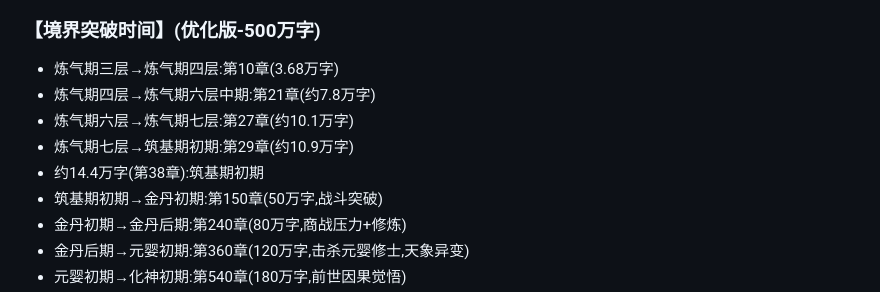
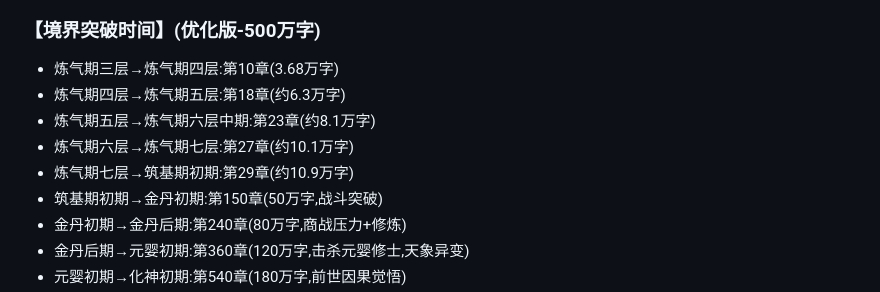
Before and after one commit to HarryTu007/job, a Markdown page: 02_时间线与伏笔回收表.md, the part around the change. GitHub-like rendering.

```diff
--- a/02_时间线与伏笔回收表.md
+++ b/02_时间线与伏笔回收表.md
@@ -643,10 +643,10 @@
 
 ### 【境界突破时间】(优化版-500万字)
 - 炼气期三层→炼气期四层:第10章(3.68万字)
-- 炼气期四层→炼气期六层中期:第21章(约7.8万字)
+- 炼气期四层→炼气期五层:第18章(约6.3万字)
+- 炼气期五层→炼气期六层中期:第23章(约8.1万字)
 - 炼气期六层→炼气期七层:第27章(约10.1万字)
 - 炼气期七层→筑基期初期:第29章(约10.9万字)
-- 约14.4万字(第38章):筑基期初期
 - 筑基期初期→金丹初期:第150章(50万字,战斗突破)
 - 金丹初期→金丹后期:第240章(80万字,商战压力+修炼)
 - 金丹后期→元婴初期:第360章(120万字,击杀元婴修士,天象异变)
```
Also changed, not shown: 01_人物表_修订版.md (+2 -1 lines).
